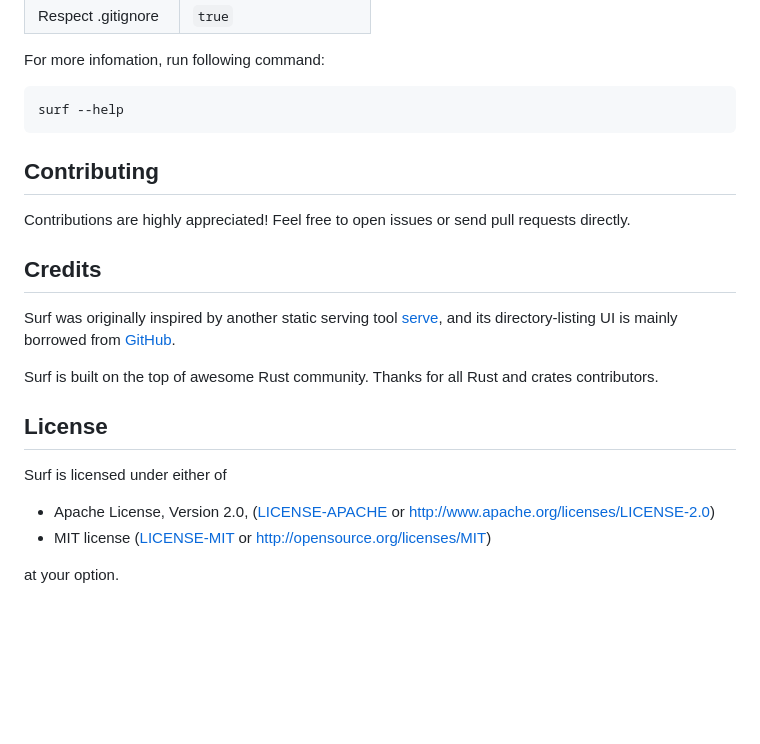
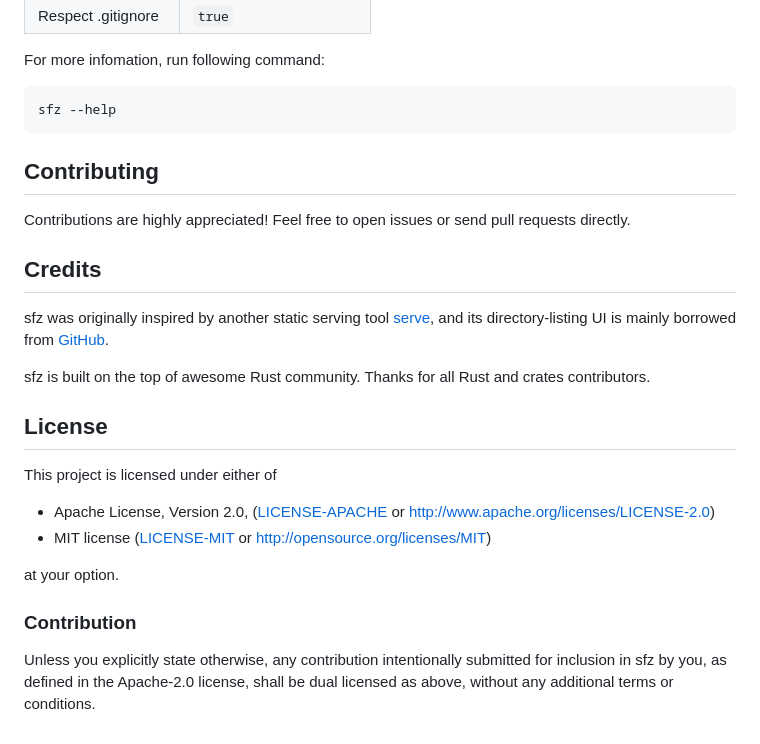
Before and after one commit to weihanglo/sfz, a Markdown page: README.md, the part around the change printed below. GitHub-like rendering; blank space fills up the shorter version.

Commit message:
rename crate to sfz

````diff
--- a/README.md
+++ b/README.md
@@ -87,7 +90,7 @@ Surf aims to be simple but configurable. Here is a list of available options:
 For more infomation, run following command:
 
 ```bash
-surf --help
+sfz --help
 ```
 
 ## Contributing
@@ -96,18 +99,22 @@ Contributions are highly appreciated! Feel free to open issues or send pull requ
 
 ## Credits
 
-Surf was originally inspired by another static serving tool [serve][serve], and its directory-listing UI is mainly borrowed from [GitHub][github].
+sfz was originally inspired by another static serving tool [serve][serve], and its directory-listing UI is mainly borrowed from [GitHub][github].
 
-Surf is built on the top of awesome Rust community. Thanks for all Rust and crates contributors.
+sfz is built on the top of awesome Rust community. Thanks for all Rust and crates contributors.
 
 [serve]: https://github.com/zeit/serve
 [github]: https://github.com/
 
 ## License
 
-Surf is licensed under either of
+This project is licensed under either of
 
 - Apache License, Version 2.0, ([LICENSE-APACHE](LICENSE-APACHE) or http://www.apache.org/licenses/LICENSE-2.0)
 - MIT license ([LICENSE-MIT](LICENSE-MIT) or http://opensource.org/licenses/MIT)
 
 at your option.
+
+### Contribution
+
+Unless you explicitly state otherwise, any contribution intentionally submitted for inclusion in sfz by you, as defined in the Apache-2.0 license, shall be dual licensed as above, without any additional terms or conditions.
````
Also changed, not shown: other parts of README.md (+17 -14 lines), cover.png, 1 other file.
